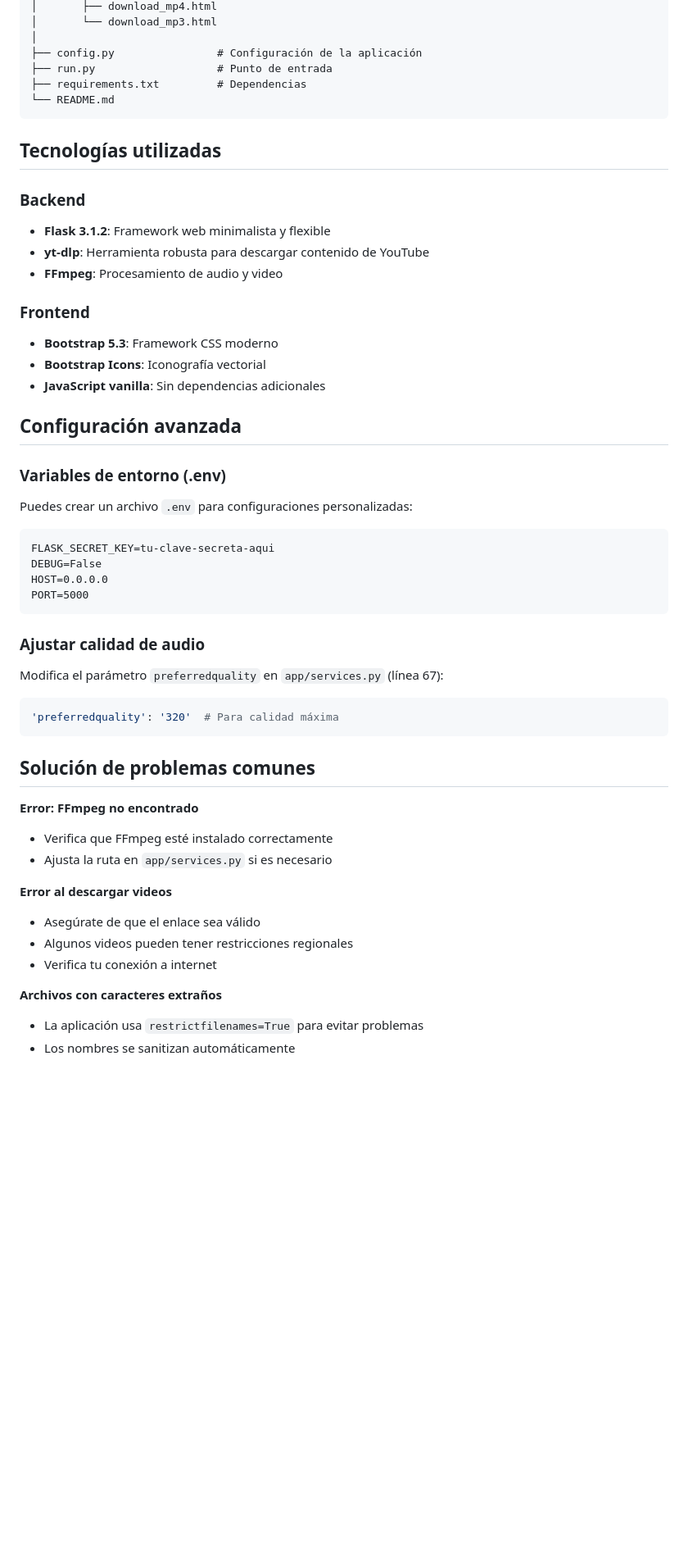
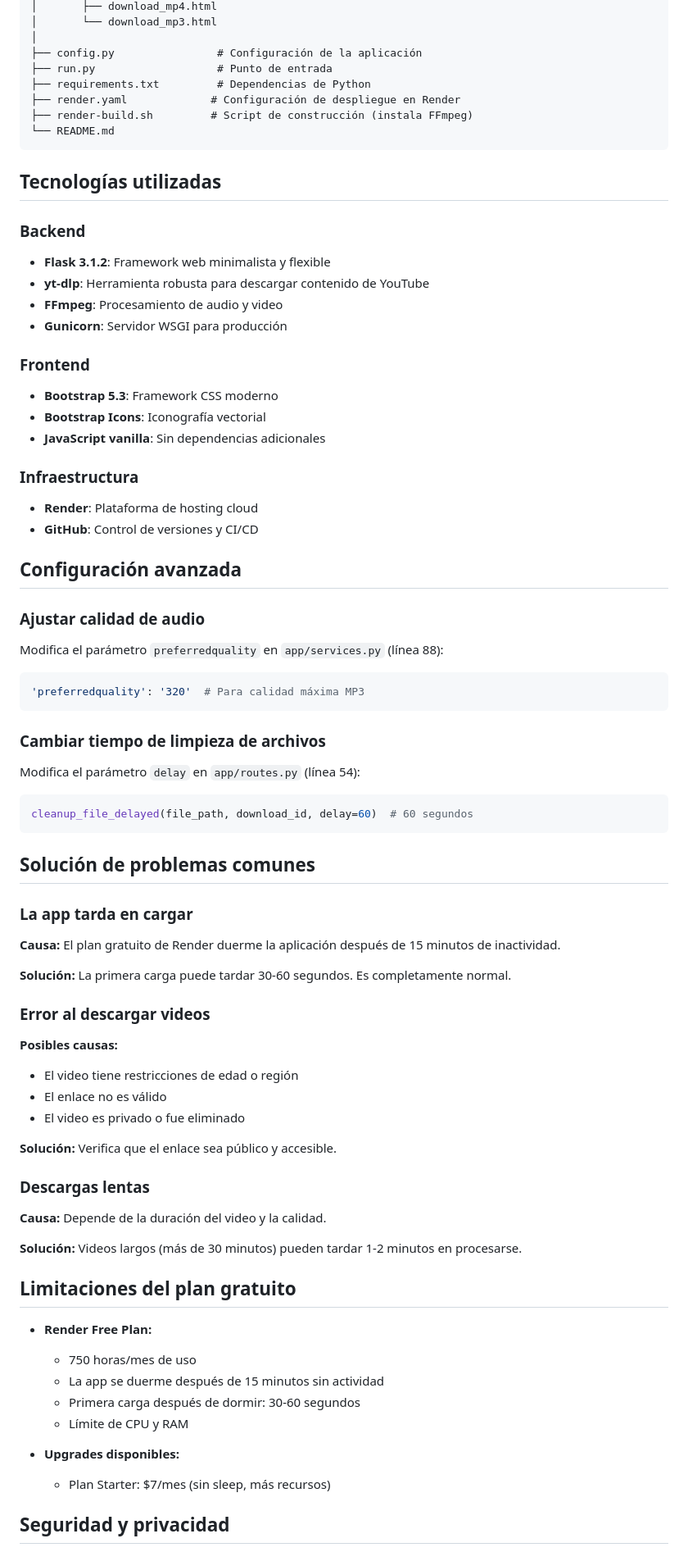
Before and after one commit to Kadir011/download_youtube_web, a Markdown page: README.md, the part around the change printed below. Shown: that part at 82% size. GitHub-like rendering; blank space fills up the shorter version.

Commit message:
Update README with production link

````diff
--- a/README.md
+++ b/README.md
@@ -103,7 +169,9 @@ download_youtube_web/
 │
 ├── config.py                # Configuración de la aplicación
 ├── run.py                   # Punto de entrada
-├── requirements.txt         # Dependencias
+├── requirements.txt         # Dependencias de Python
+├── render.yaml             # Configuración de despliegue en Render
+├── render-build.sh         # Script de construcción (instala FFmpeg)
 └── README.md
 ```
 
@@ -113,40 +181,68 @@ download_youtube_web/
 - **Flask 3.1.2**: Framework web minimalista y flexible
 - **yt-dlp**: Herramienta robusta para descargar contenido de YouTube
 - **FFmpeg**: Procesamiento de audio y video
+- **Gunicorn**: Servidor WSGI para producción
 
 ### Frontend
 - **Bootstrap 5.3**: Framework CSS moderno
 - **Bootstrap Icons**: Iconografía vectorial
 - **JavaScript vanilla**: Sin dependencias adicionales
 
+### Infraestructura
+- **Render**: Plataforma de hosting cloud
+- **GitHub**: Control de versiones y CI/CD
+
 ## Configuración avanzada
 
-### Variables de entorno (.env)
-Puedes crear un archivo `.env` para configuraciones personalizadas:
-```
-FLASK_SECRET_KEY=tu-clave-secreta-aqui
-DEBUG=False
-HOST=0.0.0.0
-PORT=5000
+### Ajustar calidad de audio
+
+Modifica el parámetro `preferredquality` en `app/services.py` (línea 88):
+
+```python
+'preferredquality': '320'  # Para calidad máxima MP3
 ```
 
-### Ajustar calidad de audio
-Modifica el parámetro `preferredquality` en `app/services.py` (línea 67):
+### Cambiar tiempo de limpieza de archivos
+
+Modifica el parámetro `delay` en `app/routes.py` (línea 54):
+
 ```python
-'preferredquality': '320'  # Para calidad máxima
+cleanup_file_delayed(file_path, download_id, delay=60)  # 60 segundos
 ```
 
 ## Solución de problemas comunes
 
-**Error: FFmpeg no encontrado**
-- Verifica que FFmpeg esté instalado correctamente
-- Ajusta la ruta en `app/services.py` si es necesario
+### La app tarda en cargar
 
-**Error al descargar videos**
-- Asegúrate de que el enlace sea válido
-- Algunos videos pueden tener restricciones regionales
-- Verifica tu conexión a internet
+**Causa:** El plan gratuito de Render duerme la aplicación después de 15 minutos de inactividad.
 
-**Archivos con caracteres extraños**
-- La aplicación usa `restrictfilenames=True` para evitar problemas
-- Los nombres se sanitizan automáticamente
+**Solución:** La primera carga puede tardar 30-60 segundos. Es completamente normal.
+
+### Error al descargar videos
+
+**Posibles causas:**
+- El video tiene restricciones de edad o región
+- El enlace no es válido
+- El video es privado o fue eliminado
+
+**Solución:** Verifica que el enlace sea público y accesible.
+
+### Descargas lentas
+
+**Causa:** Depende de la duración del video y la calidad.
+
+**Solución:** Videos largos (más de 30 minutos) pueden tardar 1-2 minutos en procesarse.
+
+## Limitaciones del plan gratuito
+
+- **Render Free Plan:**
+  - 750 horas/mes de uso
+  - La app se duerme después de 15 minutos sin actividad
+  - Primera carga después de dormir: 30-60 segundos
+  - Límite de CPU y RAM
+
+- **Upgrades disponibles:**
+  - Plan Starter: $7/mes (sin sleep, más recursos)
+
+## Seguridad y privacidad
+
````
Also changed, not shown: other parts of README.md (+148 -20 lines).
